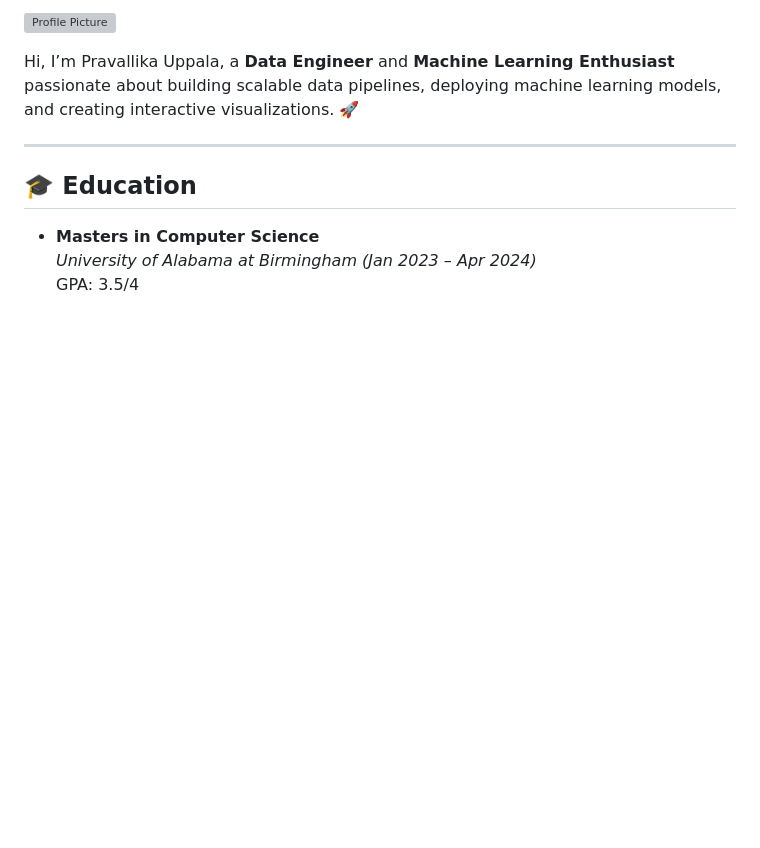
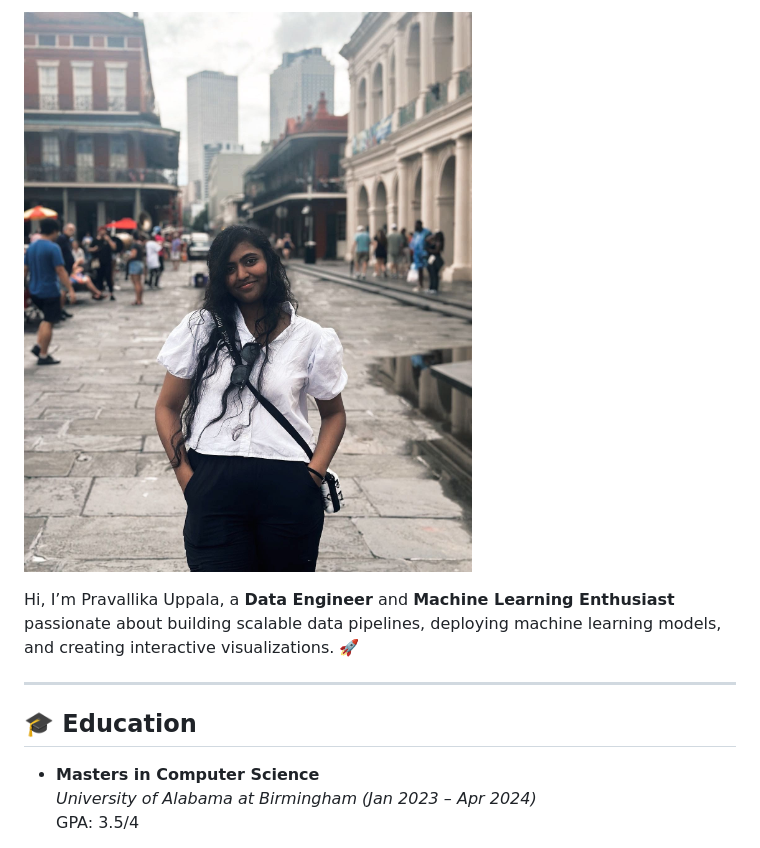
Before and after one commit to Pravallika1234uppala/Pravallika1234uppala.github.io, a Markdown page: README.md, the part around the change. GitHub-like rendering; blank space fills up the shorter version; grey boxes are pictures that could not be loaded.

```diff
--- a/README.md
+++ b/README.md
@@ -1,4 +1,4 @@
-![Profile Picture](assets/profile.jpeg "This is me!")
+![Profile Picture](images/profile.jpeg "This is me!")
 
 Hi, I’m Pravallika Uppala, a **Data Engineer** and **Machine Learning Enthusiast** passionate about building scalable data pipelines, deploying machine learning models, and creating interactive visualizations. 🚀
 
```
